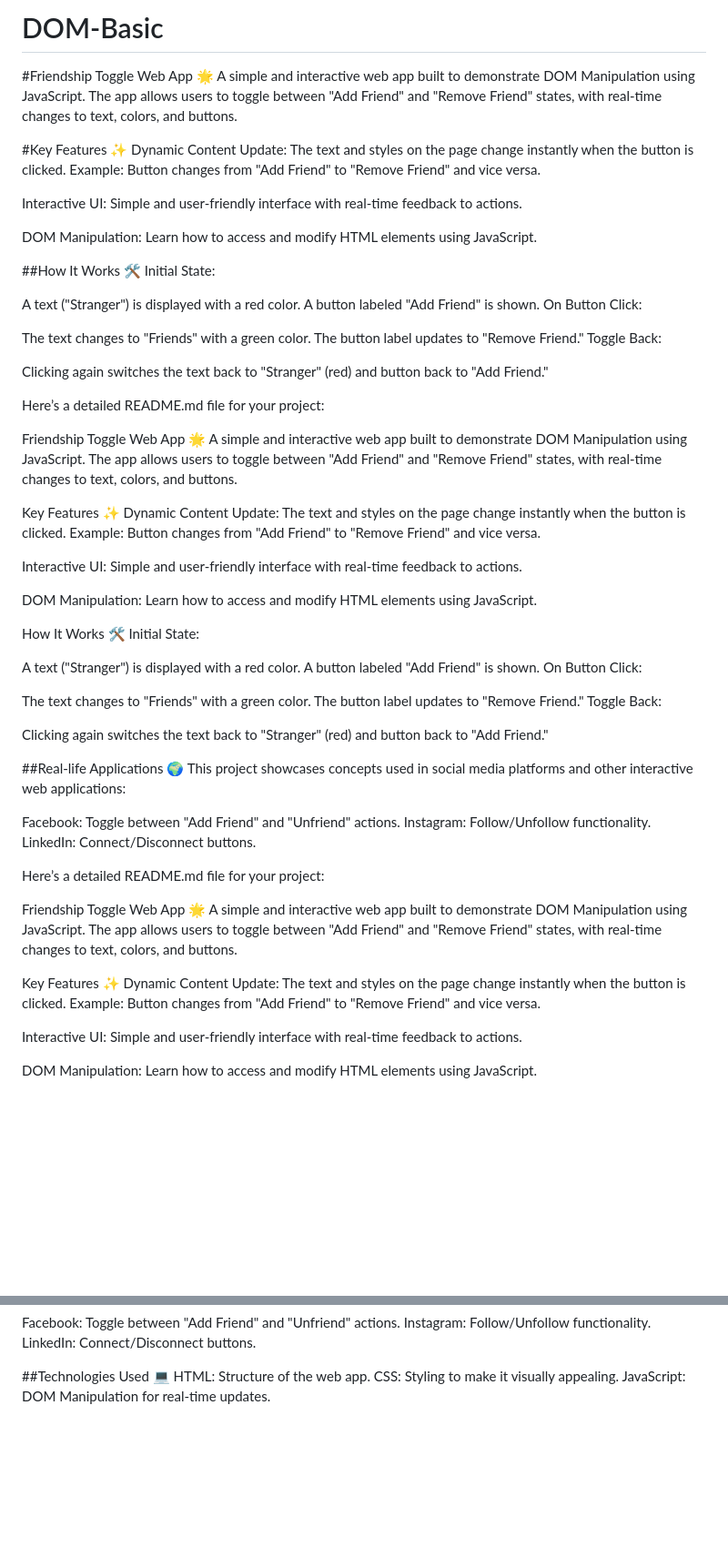
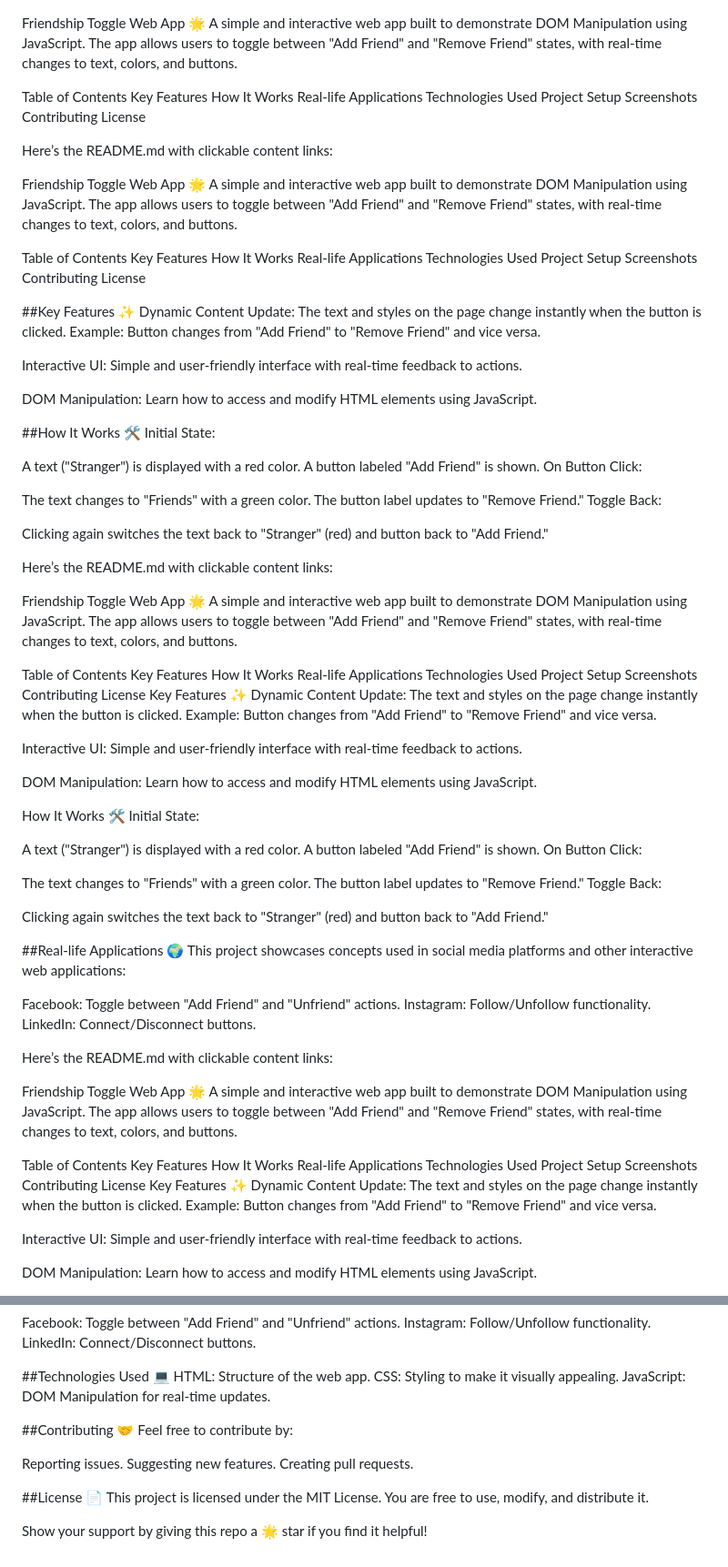
Before and after one commit to vivekChaudhary1708/DOM-Basic, a Markdown page: README.md, 2 parts joined by grey strips. Shown at 91% size. Drawn GitHub-style; blank space fills up the shorter version.

```diff
--- a/README.md
+++ b/README.md
@@ -1,10 +1,38 @@
-# DOM-Basic
 
-#Friendship Toggle Web App 🌟
+
+Friendship Toggle Web App 🌟
 A simple and interactive web app built to demonstrate DOM Manipulation using JavaScript. The app allows users to toggle between "Add Friend" and "Remove Friend" states, with real-time changes to text, colors, and buttons.
 
+Table of Contents
+Key Features
+How It Works
+Real-life Applications
+Technologies Used
+Project Setup
+Screenshots
+Contributing
+License
 
-#Key Features ✨
+
+
+
+Here’s the README.md with clickable content links:
+
+Friendship Toggle Web App 🌟
+A simple and interactive web app built to demonstrate DOM Manipulation using JavaScript. The app allows users to toggle between "Add Friend" and "Remove Friend" states, with real-time changes to text, colors, and buttons.
+
+Table of Contents
+Key Features
+How It Works
+Real-life Applications
+Technologies Used
+Project Setup
+Screenshots
+Contributing
+License
+
+
+##Key Features ✨
 Dynamic Content Update:
 The text and styles on the page change instantly when the button is clicked.
 Example: Button changes from "Add Friend" to "Remove Friend" and vice versa.
@@ -14,6 +42,7 @@ Simple and user-friendly interface with real-time feedback to actions.
 
 DOM Manipulation:
 Learn how to access and modify HTML elements using JavaScript.
+
 
 
 ##How It Works 🛠️
@@ -31,12 +60,20 @@ Clicking again switches the text back to "Stranger" (red) and button back to "Ad
 
 
 
-
-Here’s a detailed README.md file for your project:
+Here’s the README.md with clickable content links:
 
 Friendship Toggle Web App 🌟
 A simple and interactive web app built to demonstrate DOM Manipulation using JavaScript. The app allows users to toggle between "Add Friend" and "Remove Friend" states, with real-time changes to text, colors, and buttons.
 
+Table of Contents
+Key Features
+How It Works
+Real-life Applications
+Technologies Used
+Project Setup
+Screenshots
+Contributing
+License
 Key Features ✨
 Dynamic Content Update:
 The text and styles on the page change instantly when the button is clicked.
@@ -62,6 +99,7 @@ Toggle Back:
 Clicking again switches the text back to "Stranger" (red) and button back to "Add Friend."
 
 
+
 ##Real-life Applications 🌍
 This project showcases concepts used in social media platforms and other interactive web applications:
 
@@ -71,11 +109,21 @@ LinkedIn: Connect/Disconnect buttons.
 
 
 
-Here’s a detailed README.md file for your project:
+
+Here’s the README.md with clickable content links:
 
 Friendship Toggle Web App 🌟
 A simple and interactive web app built to demonstrate DOM Manipulation using JavaScript. The app allows users to toggle between "Add Friend" and "Remove Friend" states, with real-time changes to text, colors, and buttons.
 
+Table of Contents
+Key Features
+How It Works
+Real-life Applications
+Technologies Used
+Project Setup
+Screenshots
+Contributing
+License
 Key Features ✨
 Dynamic Content Update:
 The text and styles on the page change instantly when the button is clicked.
@@ -111,3 +159,18 @@ LinkedIn: Connect/Disconnect buttons.
 HTML: Structure of the web app.
 CSS: Styling to make it visually appealing.
 JavaScript: DOM Manipulation for real-time updates.
+
+
+
+##Contributing 🤝
+Feel free to contribute by:
+
+Reporting issues.
+Suggesting new features.
+Creating pull requests.
+
+
+##License 📄
+This project is licensed under the MIT License. You are free to use, modify, and distribute it.
+
+Show your support by giving this repo a 🌟 star if you find it helpful!
```
